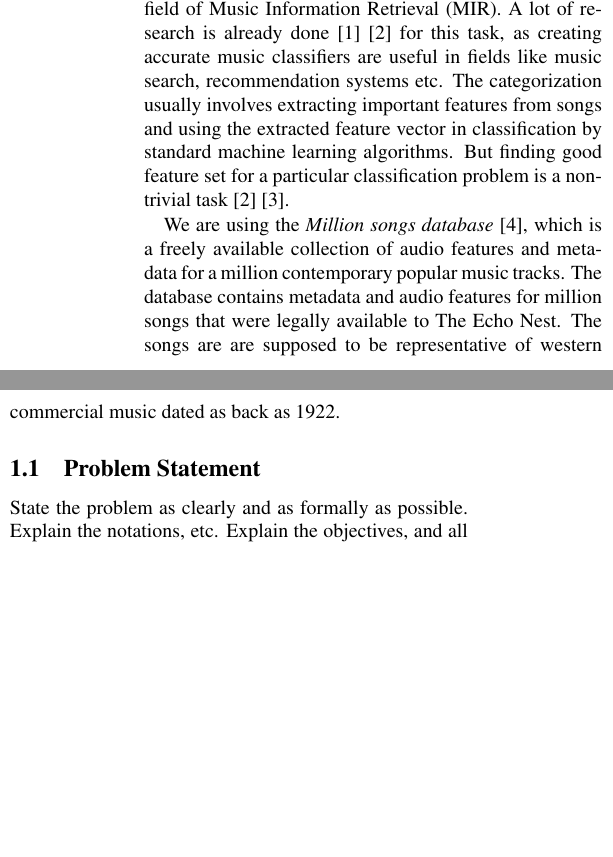
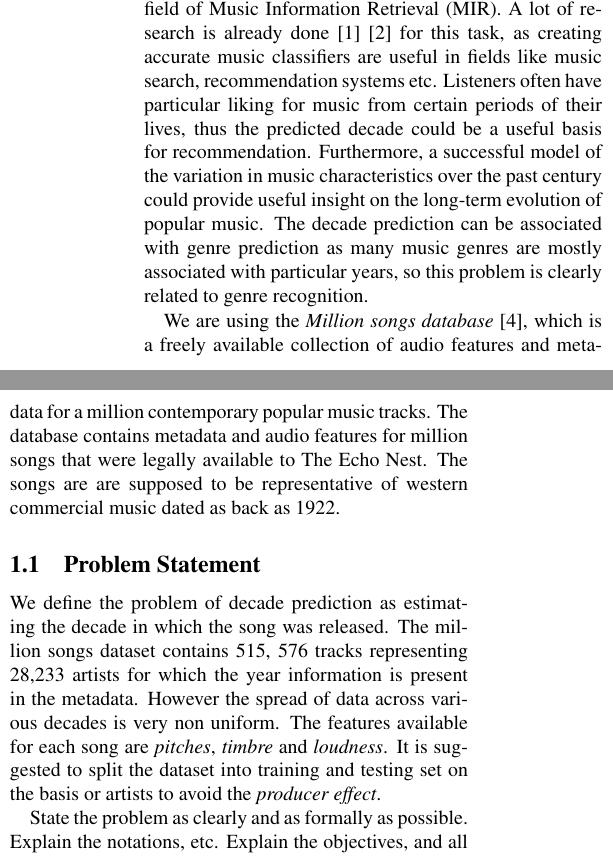
Before and after one commit to satvikc/DoMInoS, a LaTeX paper (report.tex): two parts of the columns of page 1 of 2, joined at a grey line, cut so that both start at the same text, the shorter picture padded with empty space. Compiled offline with pdfLaTeX.

Commit message:
some part of problem statement added

```diff
--- a/report.tex
+++ b/report.tex
@@ -43,11 +43,14 @@ Automatically classifying songs into categories based on year, mood, artist or
 genre is widely studied topic in the field of Music Information Retrieval
 (MIR). A lot of research is already done \cite{mgc2011} \cite{ada2006} for
 this task, as creating accurate music classifiers are useful in fields
-like music search, recommendation systems etc. The categorization usually
-involves extracting important features from songs and using the extracted
-feature vector in classification by standard machine learning algorithms. But
-finding good feature set for a particular classification problem is a non-trivial
-task \cite {ada2006} \cite{feature2005}.
+like music search, recommendation systems etc. Listeners often have particular
+liking for music from certain periods of their lives, thus the
+predicted decade could be a useful basis for recommendation.
+Furthermore, a successful model of the variation in music
+characteristics over the past century could provide useful insight on
+the long-term evolution of popular music. The decade prediction can be
+associated with genre prediction as many music genres are mostly associated
+with particular years, so this problem is clearly related to genre recognition.
 
 We are using the \emph{Million songs database} \cite{millionsongs}, which is a freely available collection of
 audio features and metadata for a million contemporary popular music tracks.
@@ -56,6 +59,15 @@ were legally available to The Echo Nest. The songs are are supposed to be
 representative of western commercial music dated as back as 1922.
 
 \subsection{Problem Statement}
+
+We define the problem of decade prediction as estimating the decade in which
+the song was released. The million songs dataset contains 515, 576 tracks
+representing 28,233 artists for which the year information is present in the
+metadata. However the spread of data across various decades is very non
+uniform. The features available for each song are \emph{pitches}, \emph{timbre} and
+\emph{loudness}.
+It is suggested to split the dataset into training and testing set on the basis or artists to
+avoid the \emph{producer effect}.
 
 
 State the problem as clearly and as formally as possible.
```
